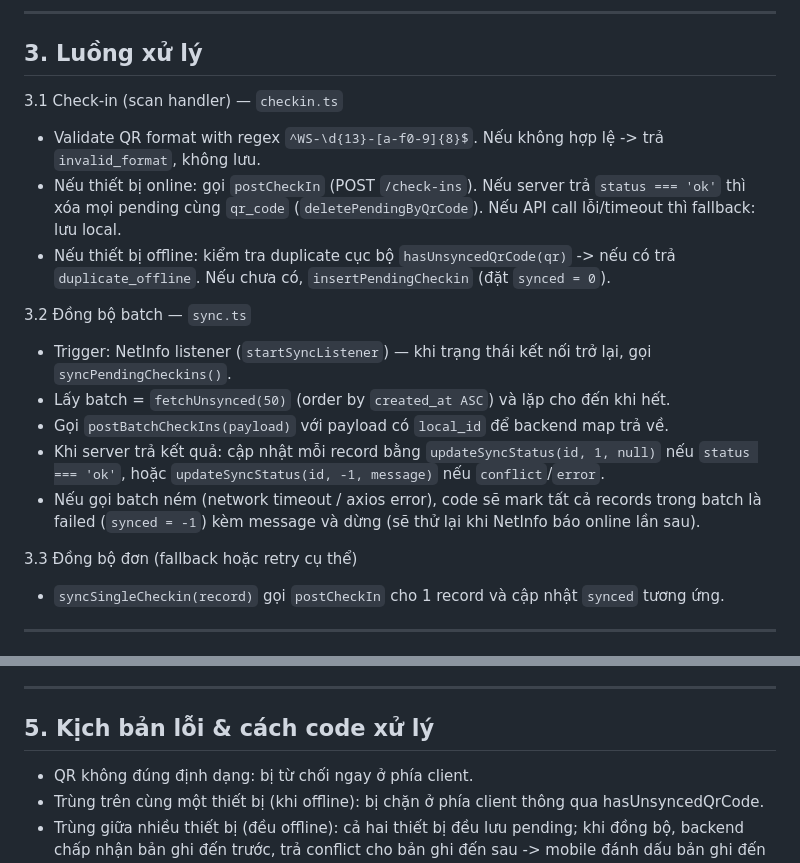
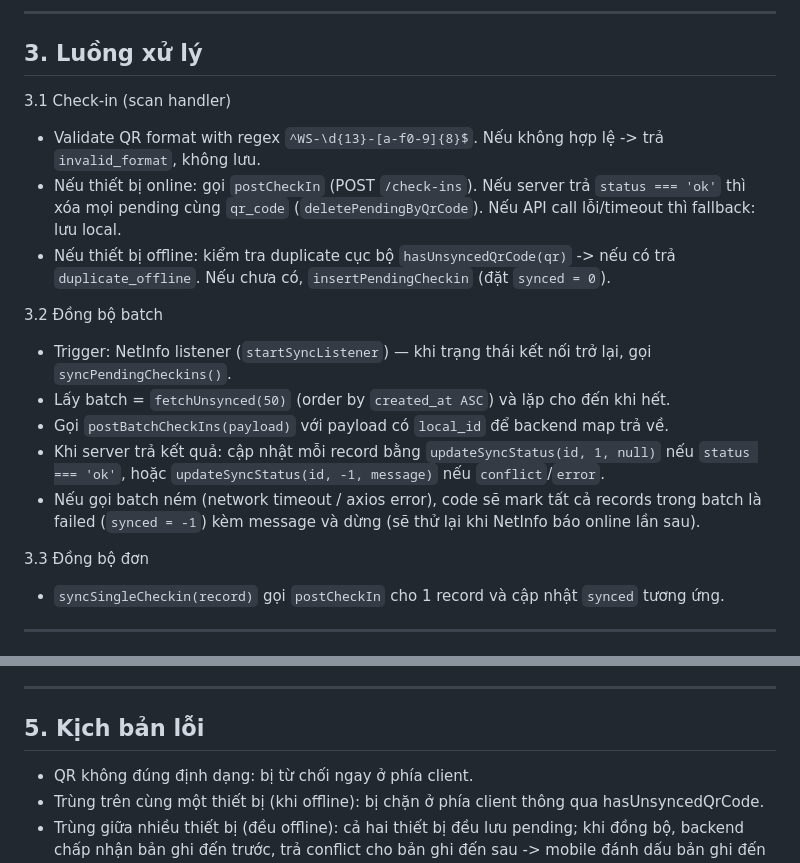
Before and after one commit to Hoang105205/UniHub-Workshop, a Markdown page: blueprint/specs/checkin.md, 2 parts joined by grey strips. Drawn GitHub-style.

Commit message:
doc: spec for checkin

```diff
--- a/blueprint/specs/checkin.md
+++ b/blueprint/specs/checkin.md
@@ -30,19 +30,19 @@ CREATE INDEX IF NOT EXISTS idx_sync_status ON pending_checkins(synced);
 
 ## 3. Luồng xử lý
 
-3.1 Check-in (scan handler) — `checkin.ts`
+3.1 Check-in (scan handler)
 - Validate QR format with regex `^WS-\d{13}-[a-f0-9]{8}$`. Nếu không hợp lệ -> trả `invalid_format`, không lưu.
 - Nếu thiết bị online: gọi `postCheckIn` (POST `/check-ins`). Nếu server trả `status === 'ok'` thì xóa mọi pending cùng `qr_code` (`deletePendingByQrCode`). Nếu API call lỗi/timeout thì fallback: lưu local.
 - Nếu thiết bị offline: kiểm tra duplicate cục bộ `hasUnsyncedQrCode(qr)` -> nếu có trả `duplicate_offline`. Nếu chưa có, `insertPendingCheckin` (đặt `synced = 0`).
 
-3.2 Đồng bộ batch — `sync.ts`
+3.2 Đồng bộ batch
 - Trigger: NetInfo listener (`startSyncListener`) — khi trạng thái kết nối trở lại, gọi `syncPendingCheckins()`.
 - Lấy batch = `fetchUnsynced(50)` (order by `created_at ASC`) và lặp cho đến khi hết.
 - Gọi `postBatchCheckIns(payload)` với payload có `local_id` để backend map trả về.
 - Khi server trả kết quả: cập nhật mỗi record bằng `updateSyncStatus(id, 1, null)` nếu `status === 'ok'`, hoặc `updateSyncStatus(id, -1, message)` nếu `conflict`/`error`.
 - Nếu gọi batch ném (network timeout / axios error), code sẽ mark tất cả records trong batch là failed (`synced = -1`) kèm message và dừng (sẽ thử lại khi NetInfo báo online lần sau).
 
-3.3 Đồng bộ đơn (fallback hoặc retry cụ thể)
+3.3 Đồng bộ đơn
 - `syncSingleCheckin(record)` gọi `postCheckIn` cho 1 record và cập nhật `synced` tương ứng.
 
 ---
@@ -56,7 +56,7 @@ CREATE INDEX IF NOT EXISTS idx_sync_status ON pending_checkins(synced);
 
 ---
 
-## 5. Kịch bản lỗi & cách code xử lý
+## 5. Kịch bản lỗi
 - QR không đúng định dạng: bị từ chối ngay ở phía client.
 - Trùng trên cùng một thiết bị (khi offline): bị chặn ở phía client thông qua hasUnsyncedQrCode.
 - Trùng giữa nhiều thiết bị (đều offline): cả hai thiết bị đều lưu pending; khi đồng bộ, backend chấp nhận bản ghi đến trước, trả conflict cho bản ghi đến sau -> mobile đánh dấu bản ghi đến sau là synced = -1 và lưu sync_error.
```
